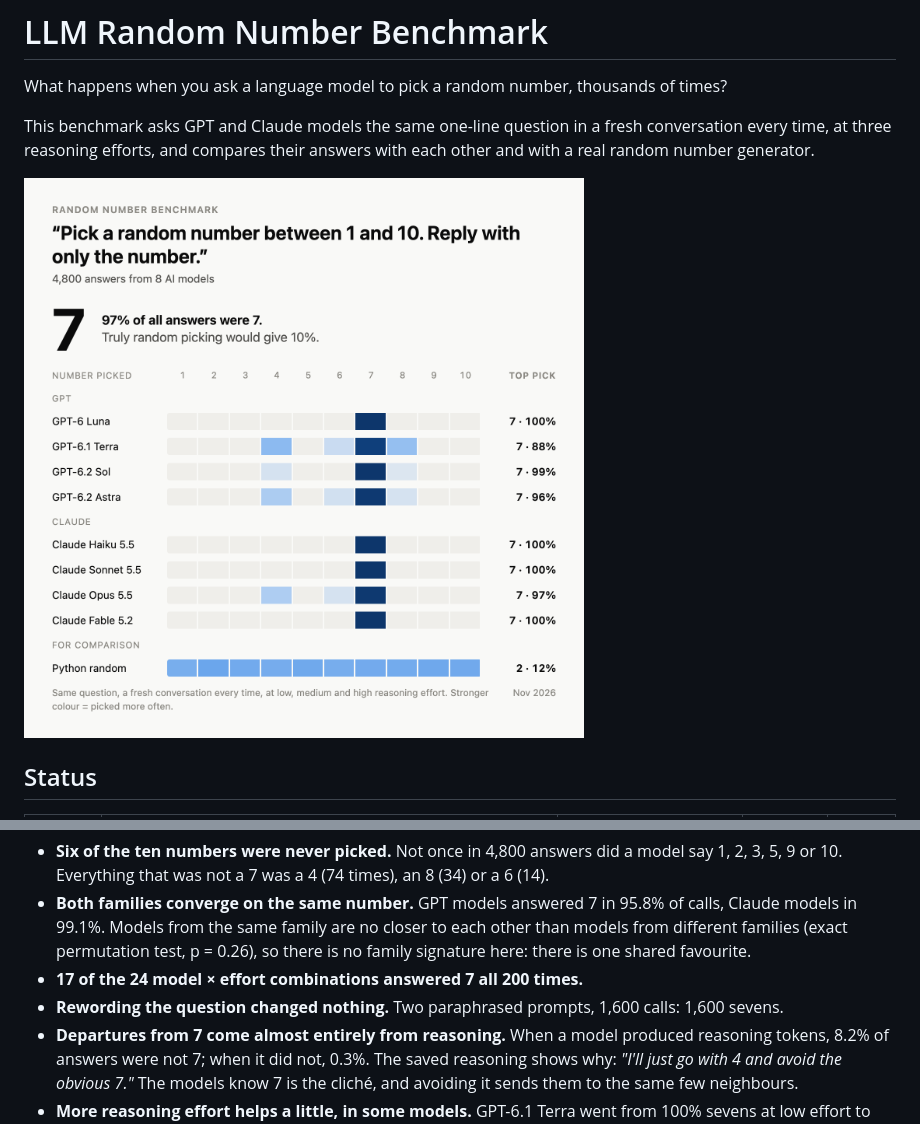
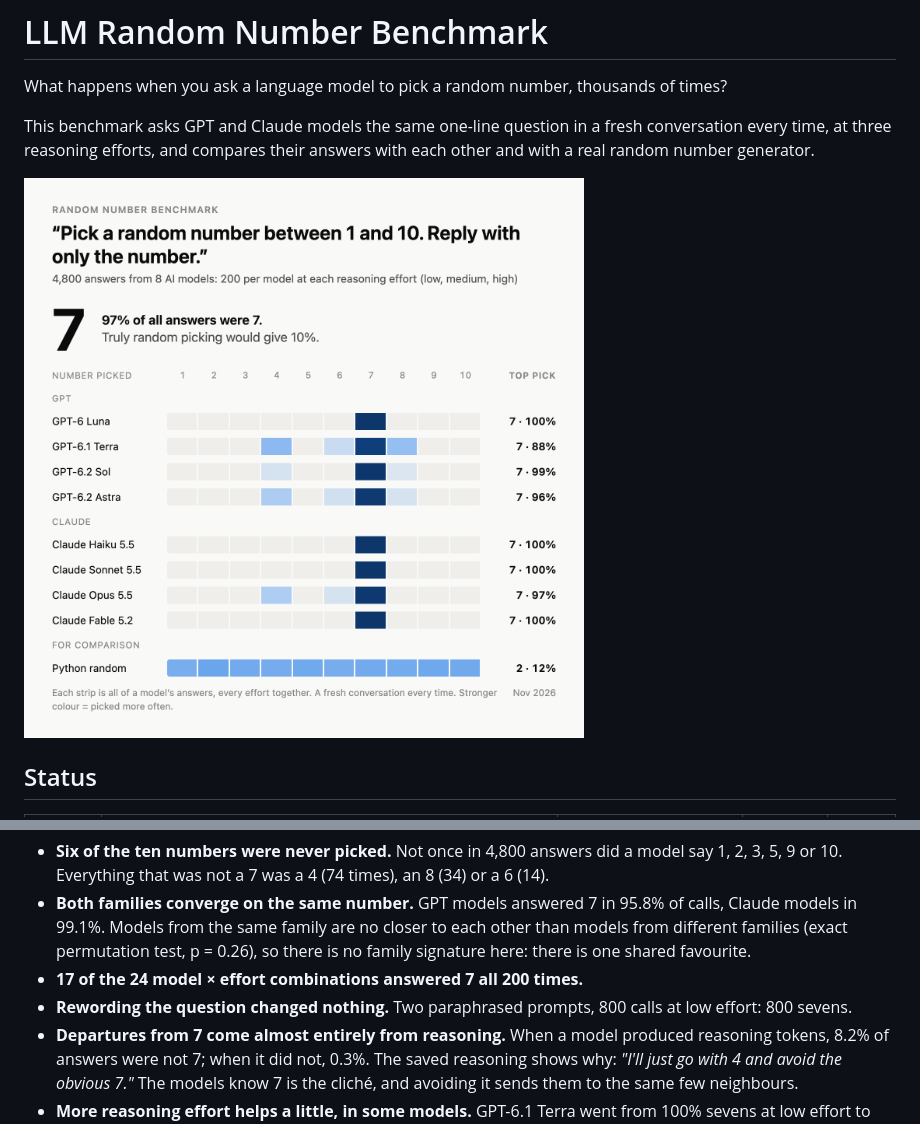
Before and after one commit to diegocp01/llm-random-number-benchmark, a Markdown page: README.md, 2 parts joined by grey strips. Drawn GitHub-style; pictures changed too: docs/figures/summary-card-1-10.png.

```diff
--- a/README.md
+++ b/README.md
@@ -25,7 +25,7 @@ Results below are for the 1–10 test only. This README is updated as each test
 - **Six of the ten numbers were never picked.** Not once in 4,800 answers did a model say 1, 2, 3, 5, 9 or 10. Everything that was not a 7 was a 4 (74 times), an 8 (34) or a 6 (14).
 - **Both families converge on the same number.** GPT models answered 7 in 95.8% of calls, Claude models in 99.1%. Models from the same family are no closer to each other than models from different families (exact permutation test, p = 0.26), so there is no family signature here: there is one shared favourite.
 - **17 of the 24 model × effort combinations answered 7 all 200 times.**
-- **Rewording the question changed nothing.** Two paraphrased prompts, 1,600 calls: 1,600 sevens.
+- **Rewording the question changed nothing.** Two paraphrased prompts, 800 calls at low effort: 800 sevens.
 - **Departures from 7 come almost entirely from reasoning.** When a model produced reasoning tokens, 8.2% of answers were not 7; when it did not, 0.3%. The saved reasoning shows why: *"I'll just go with 4 and avoid the obvious 7."* The models know 7 is the cliché, and avoiding it sends them to the same few neighbours.
 - **More reasoning effort helps a little, in some models.** GPT-6.1 Terra went from 100% sevens at low effort to 78% at high. Claude Opus 5.5 and GPT-6.2 Astra only moved at high effort (90% and 87%). The other five stayed at 99–100% sevens at every effort.
 - **The control behaves.** Python's `random` and `secrets` modules, run through the same pipeline, spread evenly over all ten numbers (each between 8.8% and 11.6% of 1,200 draws).
```
Also changed, not shown: other parts of README.md (+4 -0 lines), docs/figures/wording-1-10.png (added), 2 other files.
